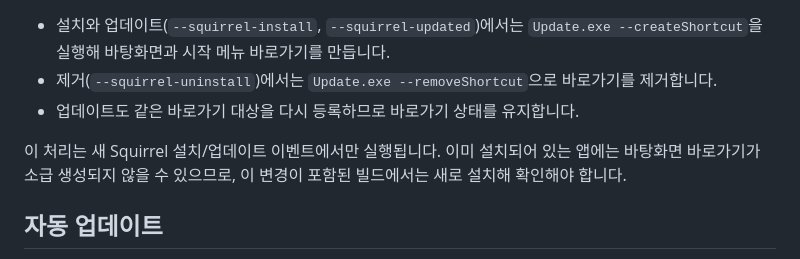
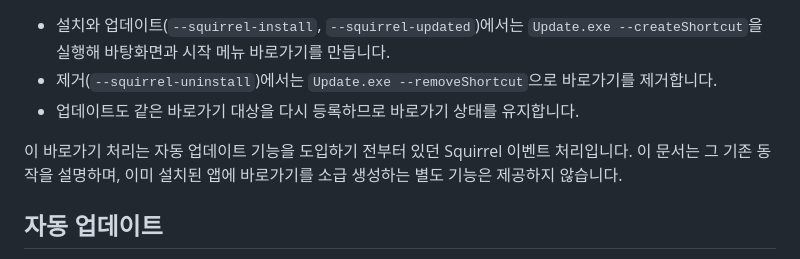
Before and after one commit to BSSMAscending/media-art-for-windows, a Markdown page: docs/windows-distribution.md, the part around the change. Drawn GitHub-style.

Commit message:
docs: 기존 설치 바로가기 동작 명시

```diff
--- a/docs/windows-distribution.md
+++ b/docs/windows-distribution.md
@@ -9,7 +9,7 @@
 - 제거(`--squirrel-uninstall`)에서는 `Update.exe --removeShortcut`으로 바로가기를 제거합니다.
 - 업데이트도 같은 바로가기 대상을 다시 등록하므로 바로가기 상태를 유지합니다.
 
-이 처리는 새 Squirrel 설치/업데이트 이벤트에서만 실행됩니다. 이미 설치되어 있는 앱에는 바탕화면 바로가기가 소급 생성되지 않을 수 있으므로, 이 변경이 포함된 빌드에서는 새로 설치해 확인해야 합니다.
+이 바로가기 처리는 자동 업데이트 기능을 도입하기 전부터 있던 Squirrel 이벤트 처리입니다. 이 문서는 그 기존 동작을 설명하며, 이미 설치된 앱에 바로가기를 소급 생성하는 별도 기능은 제공하지 않습니다.
 
 ## 자동 업데이트
 
```
